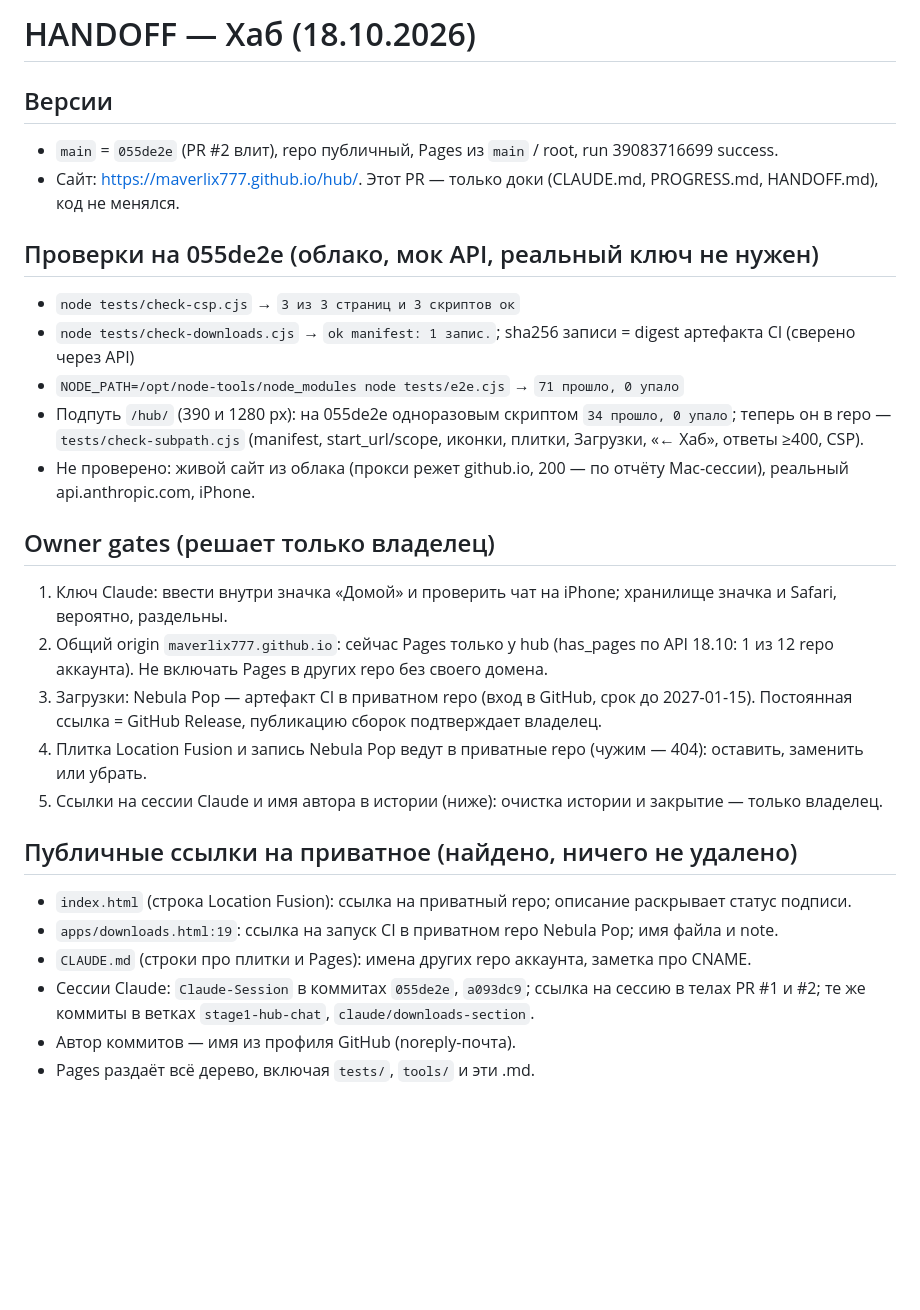
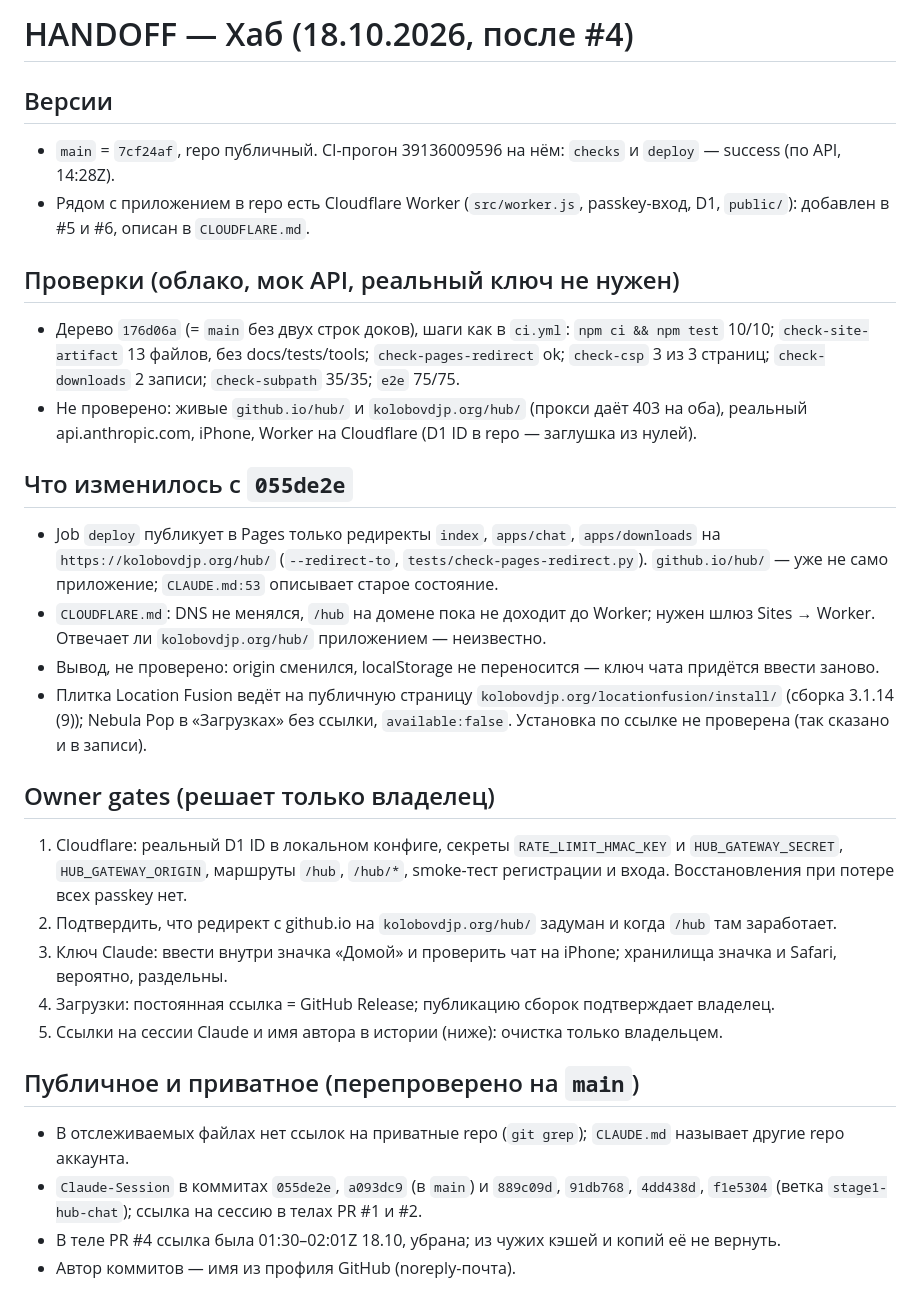
Before and after one commit to Maverlix777/hub, a Markdown page: HANDOFF.md, the part around the change. Drawn GitHub-style; blank space fills up the shorter version.

Commit message:
docs: HANDOFF.md под состояние main после #5 и #6
Прежний текст описывал 055de2e (Pages раздаёт приложение, нет Worker).
Теперь: версии и CI main, деплой Pages только редиректами на kolobovdjp.org/hub/,
Cloudflare Worker и его owner gates, перепроверка публичных следов.
Только доки.

Co-Authored-By: Claude Sonnet 5.5 <noreply@anthropic.com>

```diff
--- a/HANDOFF.md
+++ b/HANDOFF.md
@@ -1,27 +1,28 @@
-# HANDOFF — Хаб (18.10.2026)
+# HANDOFF — Хаб (18.10.2026, после #4)
 
 ## Версии
-- `main` = `055de2e` (PR #2 влит), repo публичный, Pages из `main` / root, run 39083716699 success.
-- Сайт: https://maverlix777.github.io/hub/. Этот PR — только доки (CLAUDE.md, PROGRESS.md, HANDOFF.md), код не менялся.
+- `main` = `7cf24af`, repo публичный. CI-прогон 39136009596 на нём: `checks` и `deploy` — success (по API, 14:28Z).
+- Рядом с приложением в repo есть Cloudflare Worker (`src/worker.js`, passkey-вход, D1, `public/`): добавлен в #5 и #6, описан в `CLOUDFLARE.md`.
 
-## Проверки на 055de2e (облако, мок API, реальный ключ не нужен)
-- `node tests/check-csp.cjs` → `3 из 3 страниц и 3 скриптов ок`
-- `node tests/check-downloads.cjs` → `ok manifest: 1 запис.`; sha256 записи = digest артефакта CI (сверено через API)
-- `NODE_PATH=/opt/node-tools/node_modules node tests/e2e.cjs` → `71 прошло, 0 упало`
-- Подпуть `/hub/` (390 и 1280 px): на 055de2e одноразовым скриптом `34 прошло, 0 упало`; теперь он в repo — `tests/check-subpath.cjs` (manifest, start_url/scope, иконки, плитки, Загрузки, «← Хаб», ответы ≥400, CSP).
-- Не проверено: живой сайт из облака (прокси режет github.io, 200 — по отчёту Mac-сессии), реальный api.anthropic.com, iPhone.
+## Проверки (облако, мок API, реальный ключ не нужен)
+- Дерево `176d06a` (= `main` без двух строк доков), шаги как в `ci.yml`: `npm ci && npm test` 10/10; `check-site-artifact` 13 файлов, без docs/tests/tools; `check-pages-redirect` ok; `check-csp` 3 из 3 страниц; `check-downloads` 2 записи; `check-subpath` 35/35; `e2e` 75/75.
+- Не проверено: живые `github.io/hub/` и `kolobovdjp.org/hub/` (прокси даёт 403 на оба), реальный api.anthropic.com, iPhone, Worker на Cloudflare (D1 ID в repo — заглушка из нулей).
+
+## Что изменилось с `055de2e`
+- Job `deploy` публикует в Pages только редиректы `index`, `apps/chat`, `apps/downloads` на `https://kolobovdjp.org/hub/` (`--redirect-to`, `tests/check-pages-redirect.py`). `github.io/hub/` — уже не само приложение; `CLAUDE.md:53` описывает старое состояние.
+- `CLOUDFLARE.md`: DNS не менялся, `/hub` на домене пока не доходит до Worker; нужен шлюз Sites → Worker. Отвечает ли `kolobovdjp.org/hub/` приложением — неизвестно.
+- Вывод, не проверено: origin сменился, localStorage не переносится — ключ чата придётся ввести заново.
+- Плитка Location Fusion ведёт на публичную страницу `kolobovdjp.org/locationfusion/install/` (сборка 3.1.14 (9)); Nebula Pop в «Загрузках» без ссылки, `available:false`. Установка по ссылке не проверена (так сказано и в записи).
 
 ## Owner gates (решает только владелец)
-1. Ключ Claude: ввести внутри значка «Домой» и проверить чат на iPhone; хранилище значка и Safari, вероятно, раздельны.
-2. Общий origin `maverlix777.github.io`: сейчас Pages только у hub (has_pages по API 18.10: 1 из 12 repo аккаунта). Не включать Pages в других repo без своего домена.
-3. Загрузки: Nebula Pop — артефакт CI в приватном repo (вход в GitHub, срок до 2027-01-15). Постоянная ссылка = GitHub Release, публикацию сборок подтверждает владелец.
-4. Плитка Location Fusion и запись Nebula Pop ведут в приватные repo (чужим — 404): оставить, заменить или убрать.
-5. Ссылки на сессии Claude и имя автора в истории (ниже): очистка истории и закрытие — только владелец.
+1. Cloudflare: реальный D1 ID в локальном конфиге, секреты `RATE_LIMIT_HMAC_KEY` и `HUB_GATEWAY_SECRET`, `HUB_GATEWAY_ORIGIN`, маршруты `/hub`, `/hub/*`, smoke-тест регистрации и входа. Восстановления при потере всех passkey нет.
+2. Подтвердить, что редирект с github.io на `kolobovdjp.org/hub/` задуман и когда `/hub` там заработает.
+3. Ключ Claude: ввести внутри значка «Домой» и проверить чат на iPhone; хранилища значка и Safari, вероятно, раздельны.
+4. Загрузки: постоянная ссылка = GitHub Release; публикацию сборок подтверждает владелец.
+5. Ссылки на сессии Claude и имя автора в истории (ниже): очистка только владельцем.
 
-## Публичные ссылки на приватное (найдено, ничего не удалено)
-- `index.html` (строка Location Fusion): ссылка на приватный repo; описание раскрывает статус подписи.
-- `apps/downloads.html:19`: ссылка на запуск CI в приватном repo Nebula Pop; имя файла и note.
-- `CLAUDE.md` (строки про плитки и Pages): имена других repo аккаунта, заметка про CNAME.
-- Сессии Claude: `Claude-Session` в коммитах `055de2e`, `a093dc9`; ссылка на сессию в телах PR #1 и #2; те же коммиты в ветках `stage1-hub-chat`, `claude/downloads-section`.
+## Публичное и приватное (перепроверено на `main`)
+- В отслеживаемых файлах нет ссылок на приватные repo (`git grep`); `CLAUDE.md` называет другие repo аккаунта.
+- `Claude-Session` в коммитах `055de2e`, `a093dc9` (в `main`) и `889c09d`, `91db768`, `4dd438d`, `f1e5304` (ветка `stage1-hub-chat`); ссылка на сессию в телах PR #1 и #2.
+- В теле PR #4 ссылка была 01:30–02:01Z 18.10, убрана; из чужих кэшей и копий её не вернуть.
 - Автор коммитов — имя из профиля GitHub (noreply-почта).
-- Pages раздаёт всё дерево, включая `tests/`, `tools/` и эти .md.
```
